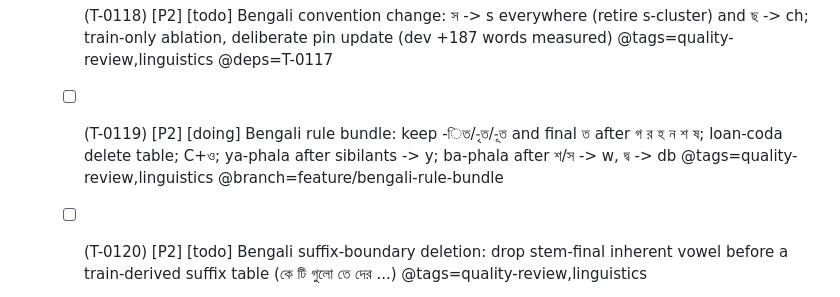
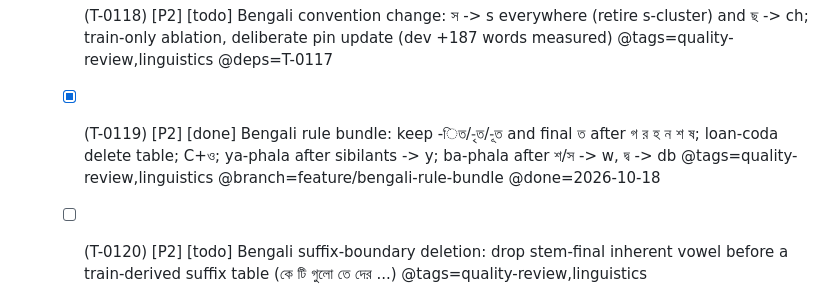
Before and after one commit to budhash/gomanize, a Markdown page: TASKS.md, the part around the change. GitHub-like rendering.

Commit message:
tasks: mark T-0119 done (rule bundle merged in #134)

```diff
--- a/TASKS.md
+++ b/TASKS.md
@@ -65,7 +65,7 @@ Tags: `@deps=` `@rel=` `@branch=` `@pr=` `@issue=` `@tags=` `@effort=` `@system=
   - [x] (T-0109) [P2] [done] Retrain after excluding variant spellings of held-out words (partitions schema 2) @tags=data @done=2026-10-09 @pr=127
   - [ ] (T-0117) [P2] [todo] Lyrics review worksheet: record each reviewer's স (s/sh), ছ (ch/chh) and o/a register preference, with several accepted spellings per word @tags=quality-review,eval,needs-maintainer
   - [ ] (T-0118) [P2] [todo] Bengali convention change: স -> s everywhere (retire s-cluster) and ছ -> ch; train-only ablation, deliberate pin update (dev +187 words measured) @tags=quality-review,linguistics @deps=T-0117
-  - [ ] (T-0119) [P2] [doing] Bengali rule bundle: keep -িত/-ৃত/-ূত and final ত after গ র হ ন শ ষ; loan-coda delete table; C+ও; ya-phala after sibilants -> y; ba-phala after শ/স -> w, দ্ব -> db @tags=quality-review,linguistics @branch=feature/bengali-rule-bundle
+  - [x] (T-0119) [P2] [done] Bengali rule bundle: keep -িত/-ৃত/-ূত and final ত after গ র হ ন শ ষ; loan-coda delete table; C+ও; ya-phala after sibilants -> y; ba-phala after শ/স -> w, দ্ব -> db @tags=quality-review,linguistics @branch=feature/bengali-rule-bundle @done=2026-10-18
   - [ ] (T-0120) [P2] [todo] Bengali suffix-boundary deletion: drop stem-final inherent vowel before a train-derived suffix table (কে টি গুলো তে দের ...) @tags=quality-review,linguistics
   - [ ] (T-0121) [P2] [todo] Extend the Bengali vowel model to conjunct-bearing words (align halant clusters; one shared eligibility inventory for model, trainer and selector) @tags=quality-review,model
   - [x] (T-0122) [P2] [done] Retire the Bengali native selector (keep records); recommend the vowel model as the Bengali profile @tags=quality-review,cleanup,needs-maintainer @done=2026-10-13 @branch=feature/retire-bengali-selector
```
